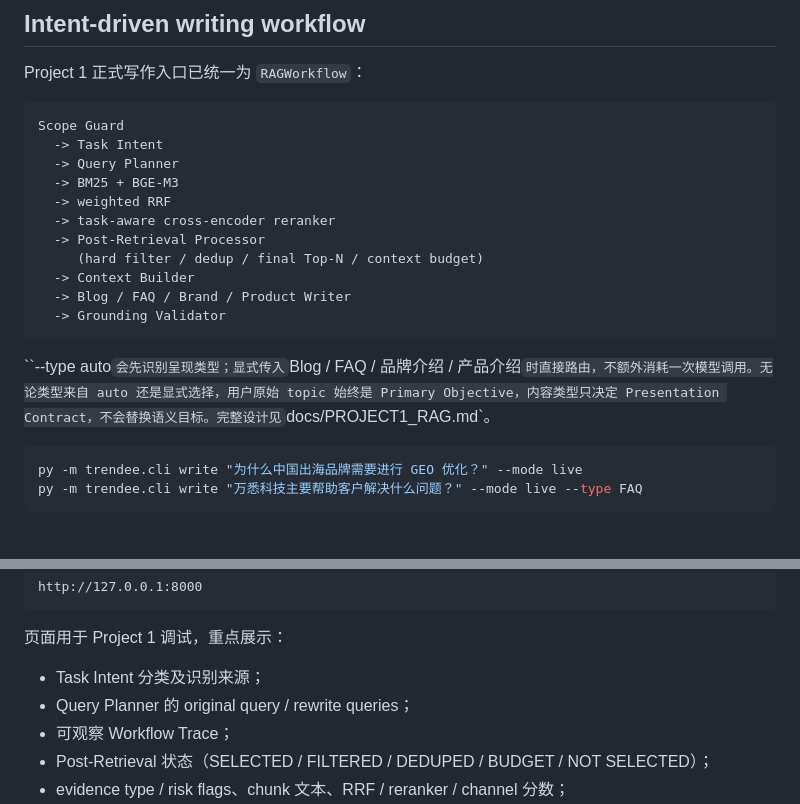
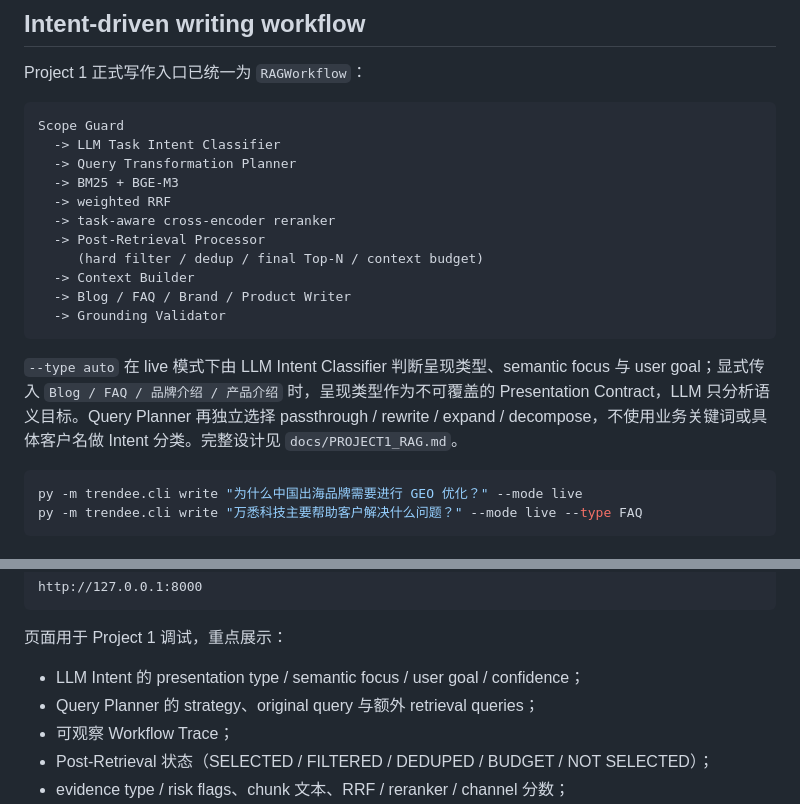
Before and after one commit to chromiii/WANXI-RAG, a Markdown page: README.md, 2 parts joined by grey strips. Rendered like a GitHub page.

Commit message:
docs: describe LLM intent and query transformation workflow

````diff
--- a/README.md
+++ b/README.md
@@ -20,8 +20,8 @@ Project 1 正式写作入口已统一为 `RAGWorkflow`：
 
 ```text
 Scope Guard
-  -> Task Intent
-  -> Query Planner
+  -> LLM Task Intent Classifier
+  -> Query Transformation Planner
   -> BM25 + BGE-M3
   -> weighted RRF
   -> task-aware cross-encoder reranker
@@ -32,7 +32,7 @@ Scope Guard
   -> Grounding Validator
 ```
 
-``--type auto` 会先识别呈现类型；显式传入 `Blog / FAQ / 品牌介绍 / 产品介绍` 时直接路由，不额外消耗一次模型调用。无论类型来自 auto 还是显式选择，用户原始 topic 始终是 Primary Objective，内容类型只决定 Presentation Contract，不会替换语义目标。完整设计见 `docs/PROJECT1_RAG.md`。
+`--type auto` 在 live 模式下由 LLM Intent Classifier 判断呈现类型、semantic focus 与 user goal；显式传入 `Blog / FAQ / 品牌介绍 / 产品介绍` 时，呈现类型作为不可覆盖的 Presentation Contract，LLM 只分析语义目标。Query Planner 再独立选择 passthrough / rewrite / expand / decompose，不使用业务关键词或具体客户名做 Intent 分类。完整设计见 `docs/PROJECT1_RAG.md`。
 
 ```powershell
 py -m trendee.cli write "为什么中国出海品牌需要进行 GEO 优化？" --mode live
@@ -56,8 +56,8 @@ http://127.0.0.1:8000
 
 页面用于 Project 1 调试，重点展示：
 
-- Task Intent 分类及识别来源；
-- Query Planner 的 original query / rewrite queries；
+- LLM Intent 的 presentation type / semantic focus / user goal / confidence；
+- Query Planner 的 strategy、original query 与额外 retrieval queries；
 - 可观察 Workflow Trace；
 - Post-Retrieval 状态（SELECTED / FILTERED / DEDUPED / BUDGET / NOT SELECTED）；
 - evidence type / risk flags、chunk 文本、RRF / reranker / channel 分数；
````
